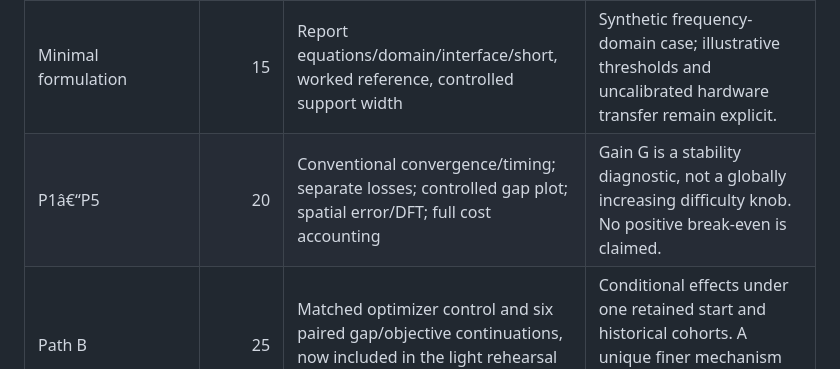
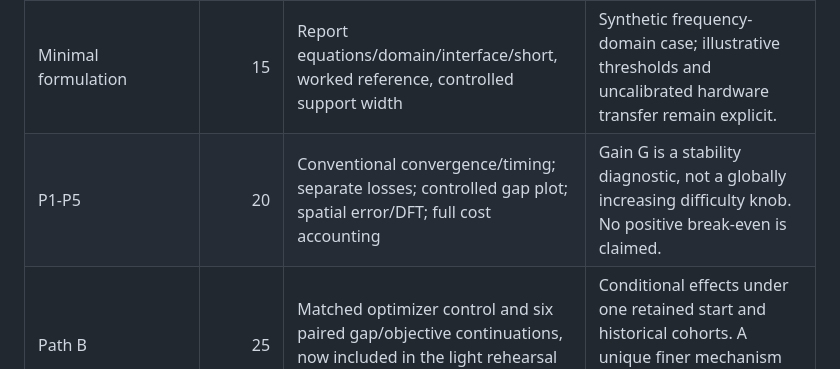
Before and after one commit to cteraji-asu/MAE494598Optimization, a Markdown page: Project3-Metasurface/rubric-audit-2026-10-28.md, the part around the change. GitHub-like rendering.

Commit message:
Fix rubric audit diagnostic label encoding

```diff
--- a/Project3-Metasurface/rubric-audit-2026-10-28.md
+++ b/Project3-Metasurface/rubric-audit-2026-10-28.md
@@ -7,7 +7,7 @@ Source of truth: [official assignment and rubric](https://designinformaticslab.g
 | Outreach/interview | 10 | [Brief and recording](sources/interview/README.md), exact copies with author attribution and original paths | Actual contact route, course reservation and preparation records still belong to the team; document authorship is not an attendance/contribution log. |
 | Researcher-checked brief | 15 | [Approved brief](sources/interview/Post_Interview_Briefing.md), report section 2 | Researcher approval is user/team-confirmed on October 28; no written reply, approval date or endorsement of our experiments is invented. |
 | Minimal formulation | 15 | Report equations/domain/interface/short, worked reference, controlled support width | Synthetic frequency-domain case; illustrative thresholds and uncalibrated hardware transfer remain explicit. |
-| P1â€“P5 | 20 | Conventional convergence/timing; separate losses; controlled gap plot; spatial error/DFT; full cost accounting | Gain G is a stability diagnostic, not a globally increasing difficulty knob. No positive break-even is claimed. |
+| P1-P5 | 20 | Conventional convergence/timing; separate losses; controlled gap plot; spatial error/DFT; full cost accounting | Gain G is a stability diagnostic, not a globally increasing difficulty knob. No positive break-even is claimed. |
 | Path B | 25 | Matched optimizer control and six paired gap/objective continuations, now included in the light rehearsal deck | Conditional effects under one retained start and historical cohorts. A unique finer mechanism and a successful remedy are not established. |
 | Researcher memo | 5 | Addressed, synchronized memo embedded in report and researcher-memo.md | Unsent. Actual delivery requires the approved recipient and a human-authorized send; no response is invented. |
 | Reproducibility | 5 | Fixed data/weights/protocols, five isolated freeze-only checks, independent saved-result audit, frozen-byte regression tests | No new fits performed. Cross-platform line-ending conversion is disabled for this project so hash receipts survive checkout. |
```
